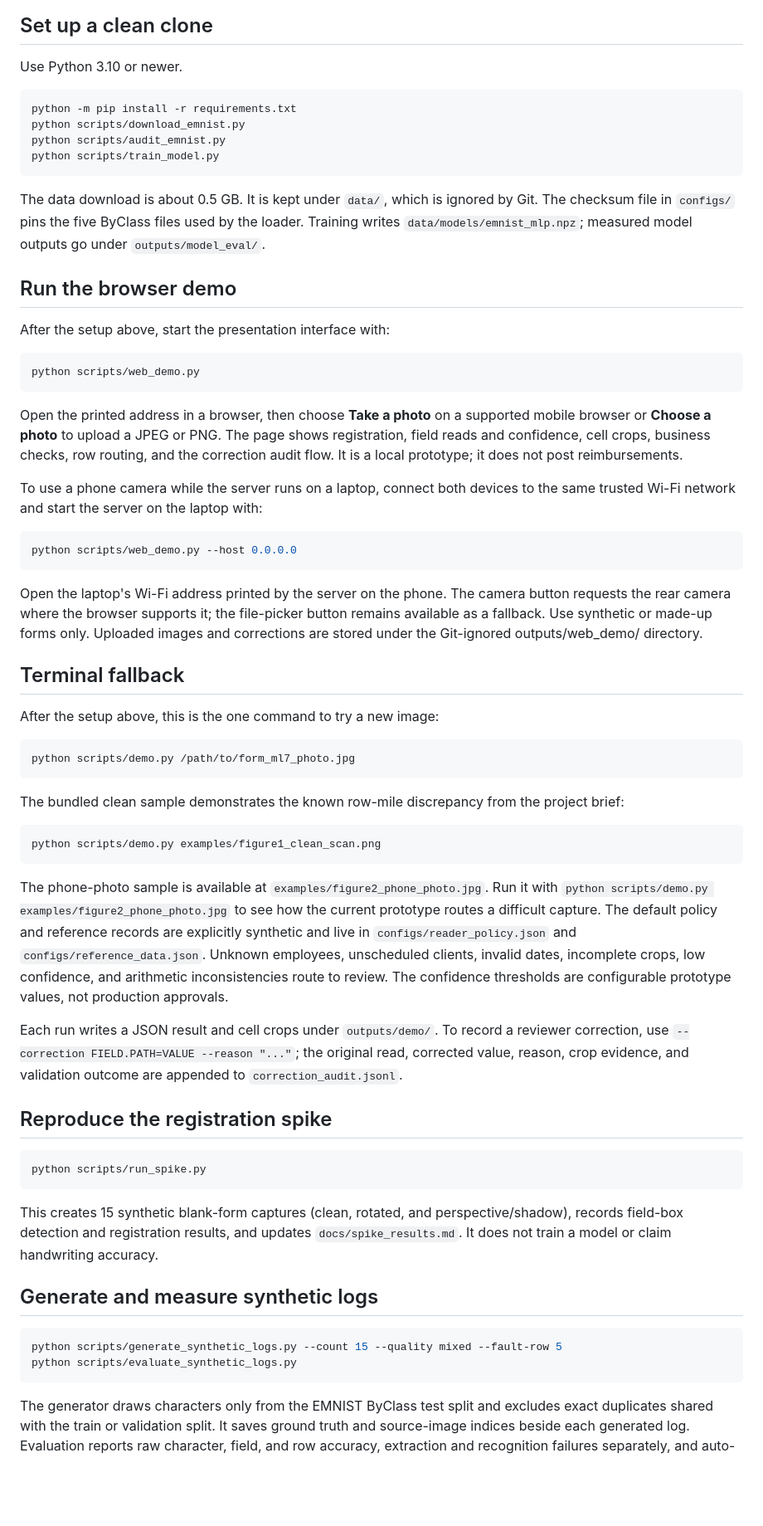
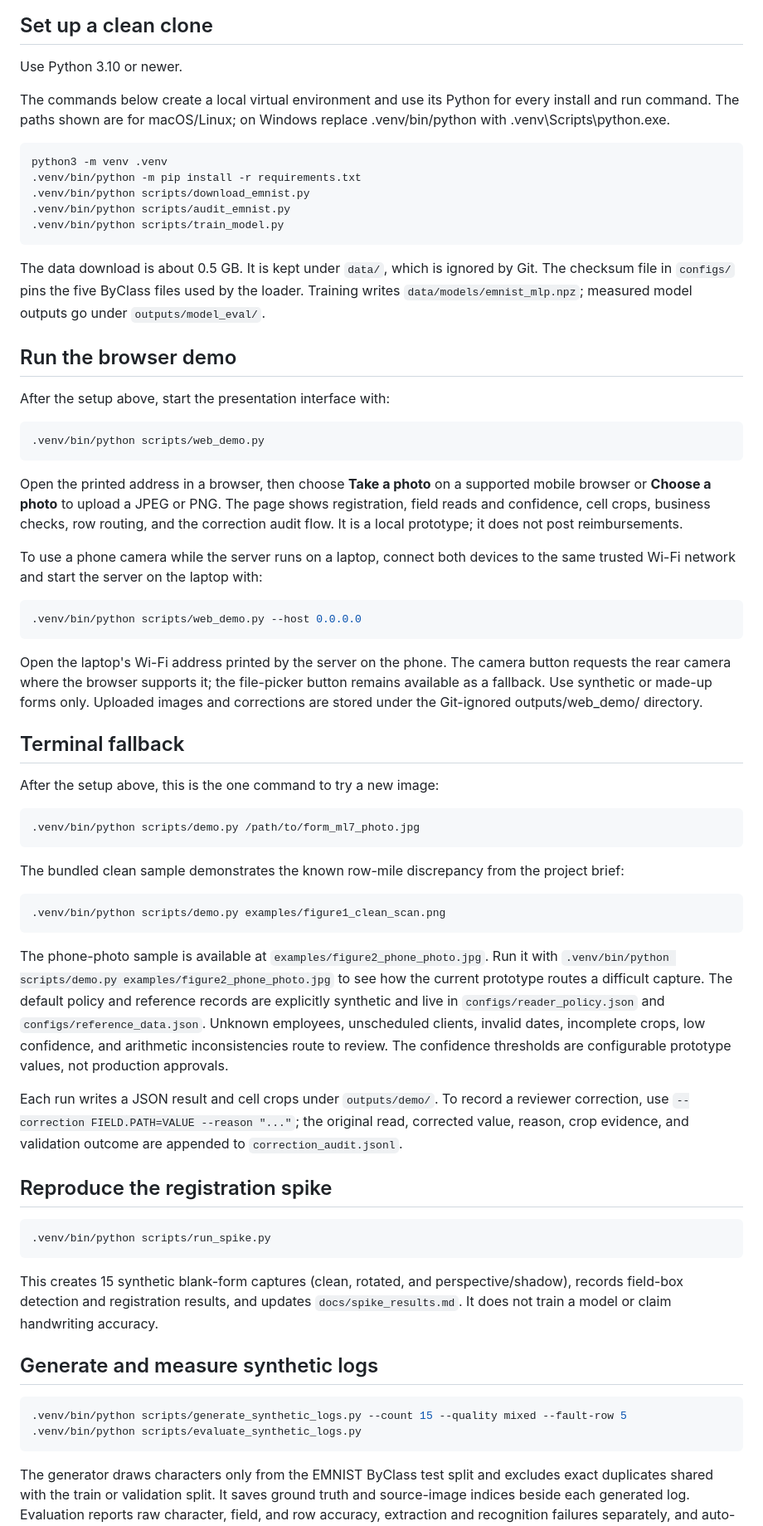
Before and after one commit to c85/mileage-log-reader, a Markdown page: README.md, the part around one of its changes. Shown at 83% size. Drawn GitHub-style; blank space fills up the shorter version.

Commit message:
fix: Update README and demo documentation to use virtual environment paths

````diff
--- a/README.md
+++ b/README.md
@@ -16,11 +16,16 @@ or connect to an ERP.
 
 Use Python 3.10 or newer.
 
+The commands below create a local virtual environment and use its Python for
+every install and run command. The paths shown are for macOS/Linux; on Windows
+replace .venv/bin/python with .venv\Scripts\python.exe.
+
 ```bash
-python -m pip install -r requirements.txt
-python scripts/download_emnist.py
-python scripts/audit_emnist.py
-python scripts/train_model.py
+python3 -m venv .venv
+.venv/bin/python -m pip install -r requirements.txt
+.venv/bin/python scripts/download_emnist.py
+.venv/bin/python scripts/audit_emnist.py
+.venv/bin/python scripts/train_model.py
 ```
 
 The data download is about 0.5 GB. It is kept under `data/`, which is ignored
@@ -33,7 +38,7 @@ go under `outputs/model_eval/`.
 After the setup above, start the presentation interface with:
 
 ~~~bash
-python scripts/web_demo.py
+.venv/bin/python scripts/web_demo.py
 ~~~
 
 Open the printed address in a browser, then choose **Take a photo** on a
@@ -46,7 +51,7 @@ To use a phone camera while the server runs on a laptop, connect both devices
 to the same trusted Wi-Fi network and start the server on the laptop with:
 
 ~~~bash
-python scripts/web_demo.py --host 0.0.0.0
+.venv/bin/python scripts/web_demo.py --host 0.0.0.0
 ~~~
 
 Open the laptop's Wi-Fi address printed by the server on the phone. The
@@ -60,18 +65,18 @@ Git-ignored outputs/web_demo/ directory.
 After the setup above, this is the one command to try a new image:
 
 ```bash
-python scripts/demo.py /path/to/form_ml7_photo.jpg
+.venv/bin/python scripts/demo.py /path/to/form_ml7_photo.jpg
 ```
 
 The bundled clean sample demonstrates the known row-mile discrepancy from
 the project brief:
 
 ```bash
-python scripts/demo.py examples/figure1_clean_scan.png
+.venv/bin/python scripts/demo.py examples/figure1_clean_scan.png
 ```
 
 The phone-photo sample is available at `examples/figure2_phone_photo.jpg`.
-Run it with `python scripts/demo.py examples/figure2_phone_photo.jpg` to see
+Run it with `.venv/bin/python scripts/demo.py examples/figure2_phone_photo.jpg` to see
 how the current prototype routes a difficult capture.
 The default policy and reference records are explicitly synthetic and live in
 `configs/reader_policy.json` and `configs/reference_data.json`. Unknown
@@ -87,7 +92,7 @@ outcome are appended to `correction_audit.jsonl`.
 ## Reproduce the registration spike
 
 ```bash
-python scripts/run_spike.py
+.venv/bin/python scripts/run_spike.py
 ```
 
 This creates 15 synthetic blank-form captures (clean, rotated, and
@@ -98,8 +103,8 @@ handwriting accuracy.
 ## Generate and measure synthetic logs
 
 ```bash
-python scripts/generate_synthetic_logs.py --count 15 --quality mixed --fault-row 5
-python scripts/evaluate_synthetic_logs.py
+.venv/bin/python scripts/generate_synthetic_logs.py --count 15 --quality mixed --fault-row 5
+.venv/bin/python scripts/evaluate_synthetic_logs.py
 ```
 
 The generator draws characters only from the EMNIST ByClass test split and
````
Also changed, not shown: other parts of README.md (+2 -2 lines), docs/demo_run_of_show.md (+7 -7 lines).
